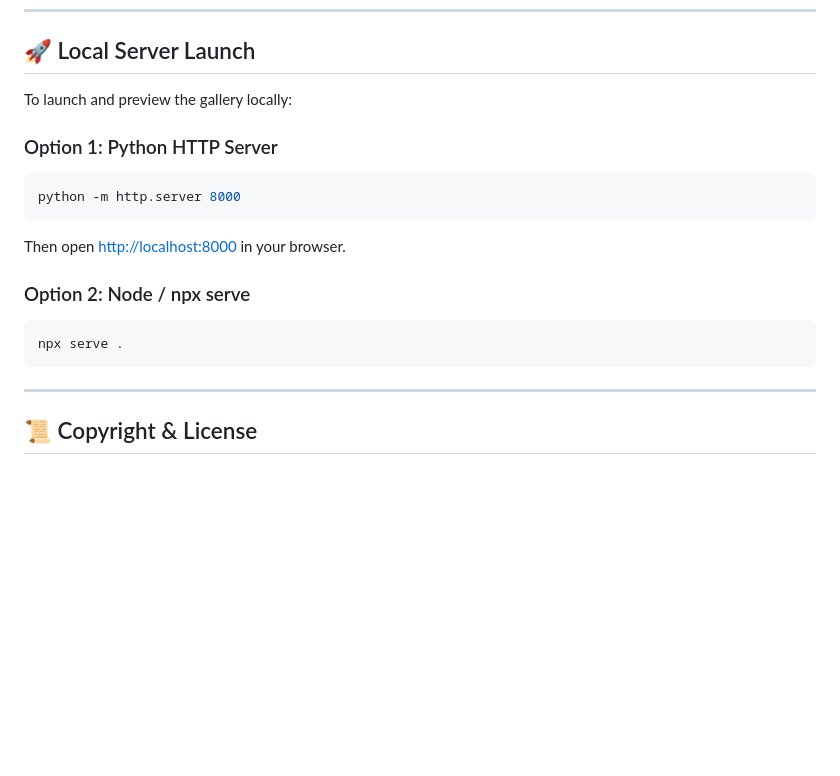
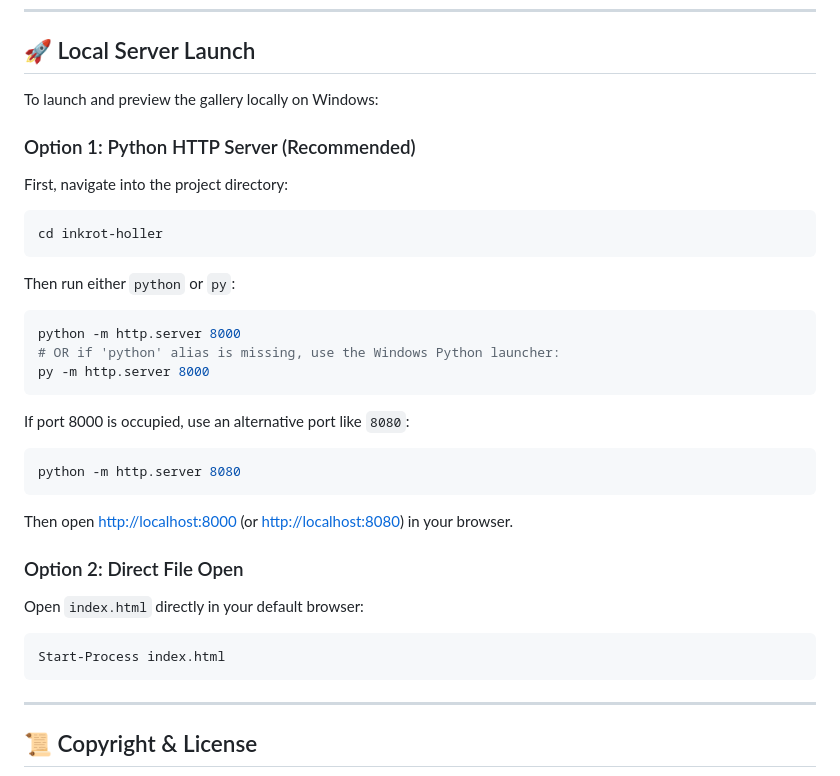
Before and after one commit to codecdi/inkrot-holler, a Markdown page: README.md, the part around the change. Drawn GitHub-style; blank space fills up the shorter version.

Commit message:
docs: update local server launch commands for Windows

````diff
--- a/README.md
+++ b/README.md
@@ -70,17 +70,30 @@ inkrot-holler/
 
 ## 🚀 Local Server Launch
 
-To launch and preview the gallery locally:
+To launch and preview the gallery locally on Windows:
 
-### Option 1: Python HTTP Server
-```bash
+### Option 1: Python HTTP Server (Recommended)
+First, navigate into the project directory:
+```powershell
+cd inkrot-holler
+```
+
+Then run either `python` or `py`:
+```powershell
 python -m http.server 8000
+# OR if 'python' alias is missing, use the Windows Python launcher:
+py -m http.server 8000
 ```
-Then open [http://localhost:8000](http://localhost:8000) in your browser.
+If port 8000 is occupied, use an alternative port like `8080`:
+```powershell
+python -m http.server 8080
+```
+Then open [http://localhost:8000](http://localhost:8000) (or [http://localhost:8080](http://localhost:8080)) in your browser.
 
-### Option 2: Node / npx serve
-```bash
-npx serve .
+### Option 2: Direct File Open
+Open `index.html` directly in your default browser:
+```powershell
+Start-Process index.html
 ```
 
 ---
````
